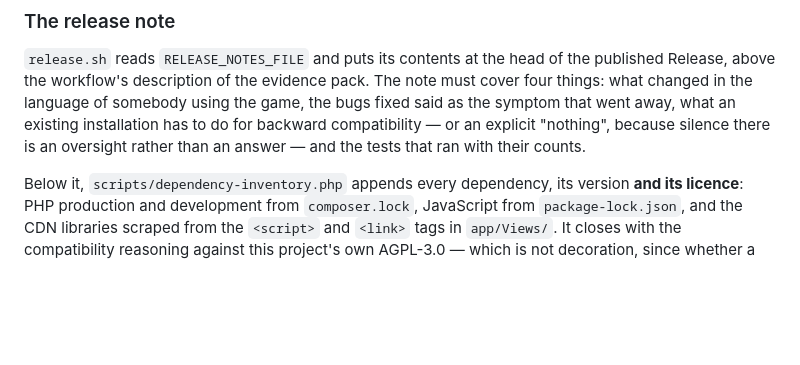
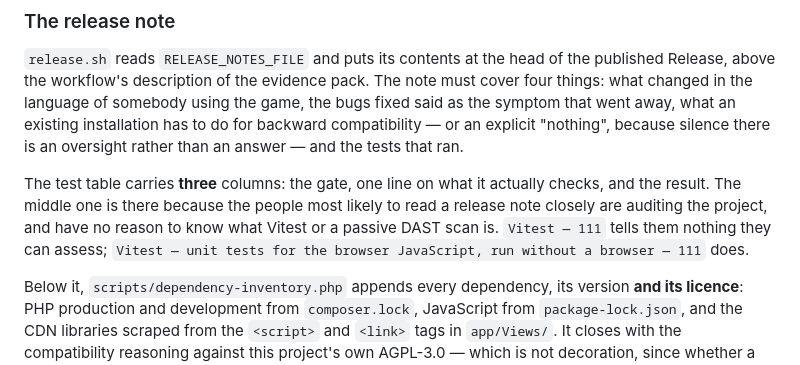
Before and after one commit to xdubois-57/iso20022-address-game, a Markdown page: README.md, the part around the change. GitHub-like rendering; blank space fills up the shorter version.

```diff
--- a/README.md
+++ b/README.md
@@ -802,7 +802,14 @@ The note must cover four things: what changed in the language of somebody
 using the game, the bugs fixed said as the symptom that went away, what an
 existing installation has to do for backward compatibility — or an explicit
 "nothing", because silence there is an oversight rather than an answer — and
-the tests that ran with their counts.
+the tests that ran.
+
+The test table carries **three** columns: the gate, one line on what it
+actually checks, and the result. The middle one is there because the people
+most likely to read a release note closely are auditing the project, and have
+no reason to know what Vitest or a passive DAST scan is. `Vitest — 111` tells
+them nothing they can assess; `Vitest — unit tests for the browser JavaScript,
+run without a browser — 111` does.
 
 Below it, `scripts/dependency-inventory.php` appends every dependency, its
 version **and its licence**: PHP production and development from
```
Also changed, not shown: CLAUDE.md (+19 -1 lines).
